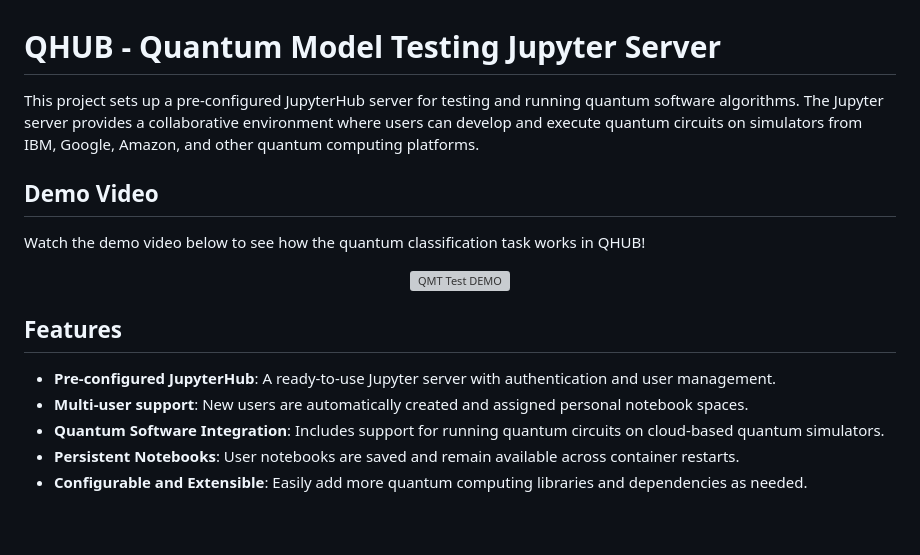
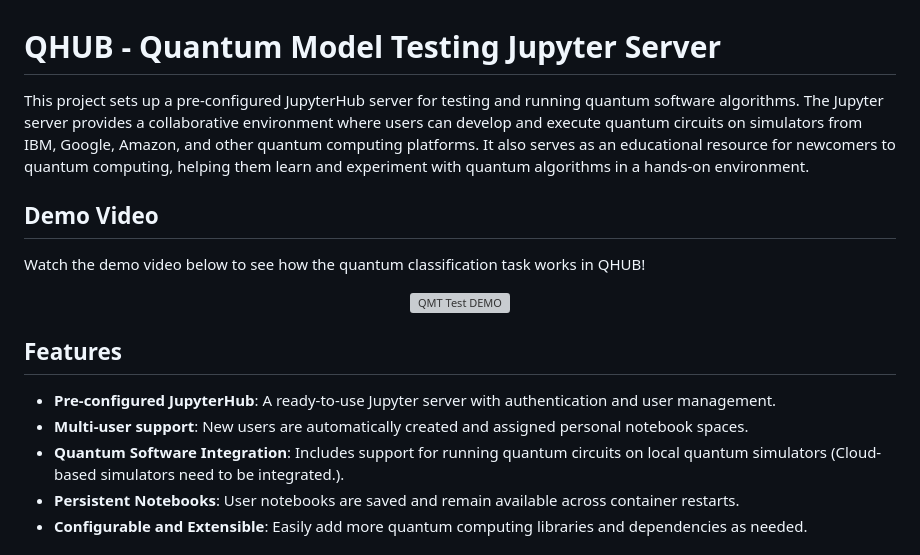
Before and after one commit to QANTLabs/QHUB, a Markdown page: README.md, the part around the change. GitHub-like rendering; blank space fills up the shorter version; grey boxes are pictures that could not be loaded.

Commit message:
docs: update README.md

```diff
--- a/README.md
+++ b/README.md
@@ -1,6 +1,6 @@
 # QHUB - Quantum Model Testing Jupyter Server
 
-This project sets up a pre-configured JupyterHub server for testing and running quantum software algorithms. The Jupyter server provides a collaborative environment where users can develop and execute quantum circuits on simulators from IBM, Google, Amazon, and other quantum computing platforms.
+This project sets up a pre-configured JupyterHub server for testing and running quantum software algorithms. The Jupyter server provides a collaborative environment where users can develop and execute quantum circuits on simulators from IBM, Google, Amazon, and other quantum computing platforms. It also serves as an educational resource for newcomers to quantum computing, helping them learn and experiment with quantum algorithms in a hands-on environment.
 
 ## Demo Video
 
@@ -13,7 +13,7 @@ Watch the demo video below to see how the quantum classification task works in Q
 ## Features
 - **Pre-configured JupyterHub**: A ready-to-use Jupyter server with authentication and user management.
 - **Multi-user support**: New users are automatically created and assigned personal notebook spaces.
-- **Quantum Software Integration**: Includes support for running quantum circuits on cloud-based quantum simulators.
+- **Quantum Software Integration**: Includes support for running quantum circuits on local quantum simulators (Cloud-based simulators need to be integrated.).
 - **Persistent Notebooks**: User notebooks are saved and remain available across container restarts.
 - **Configurable and Extensible**: Easily add more quantum computing libraries and dependencies as needed.
 
```
